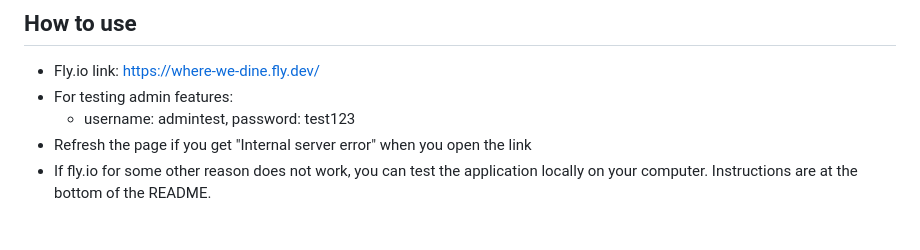
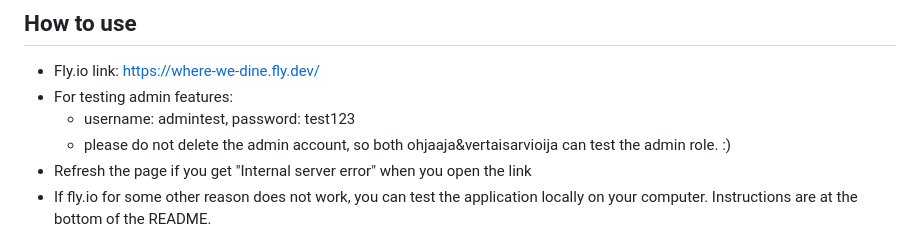
Before and after one commit to leinson/where-we-dine, a Markdown page: README.md, the part around the change. GitHub-like rendering.

```diff
--- a/README.md
+++ b/README.md
@@ -8,6 +8,7 @@
 - Fly.io link: https://where-we-dine.fly.dev/
 - For testing admin features:
     - username: admintest, password: test123
+    - please do not delete the admin account, so both ohjaaja&vertaisarvioija can test the admin role. :)
 - Refresh the page if you get "Internal server error" when you open the link
 - If fly.io for some other reason does not work, you can test the application locally on your computer. Instructions are at the bottom of the README.
 
```
